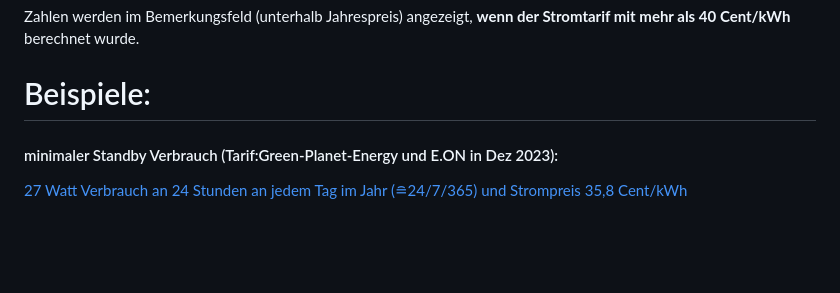
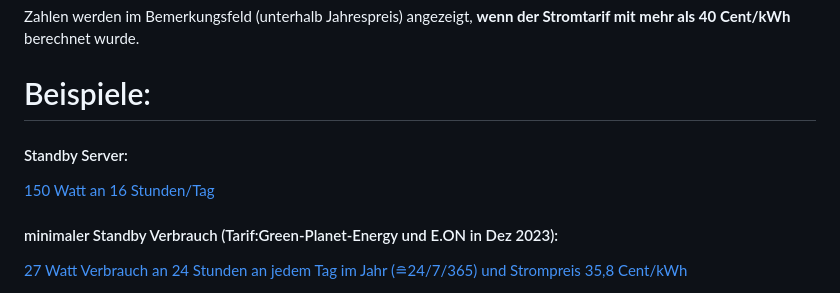
Before and after one commit to fixcoder/kWh-Standby-Stromkostenrechner, a Markdown page: README.md, the part around the change. Drawn GitHub-style; blank space fills up the shorter version.

```diff
--- a/README.md
+++ b/README.md
@@ -85,6 +85,10 @@ Rechnung: E [kWh/Jahr] * **(80/100 * 0,40 [€/kWh] + 20/100 * 0,4155 [€/kWh])
 Zahlen werden im Bemerkungsfeld (unterhalb Jahrespreis) angezeigt, **wenn der Stromtarif mit mehr als 40 Cent/kWh** berechnet wurde.
 
 # Beispiele:
+
+#### Standby Server:
+[150 Watt an 16 Stunden/Tag](https://fixcoder.github.io/kWh-Standby-Stromkostenrechner/index.html?watt=150&stunden=16&cent=35.8)
+
 #### minimaler Standby Verbrauch (Tarif:Green-Planet-Energy und E.ON in Dez 2023):
 
 [27 Watt Verbrauch an 24 Stunden an jedem Tag im Jahr (&#8792;24/7/365) und Strompreis 35,8 Cent/kWh](https://fixcoder.github.io/kWh-Standby-Stromkostenrechner/index.html?watt=27&stunden=24&cent=35.8)
```
